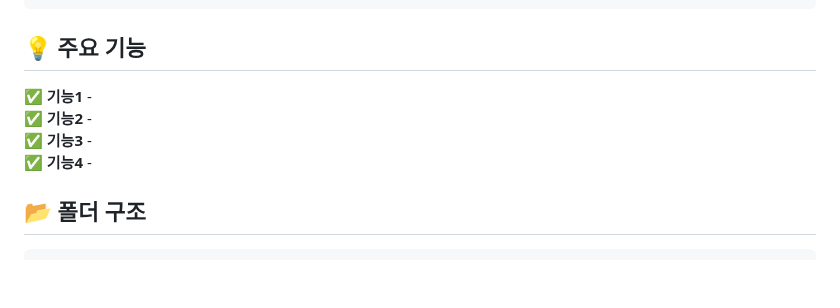
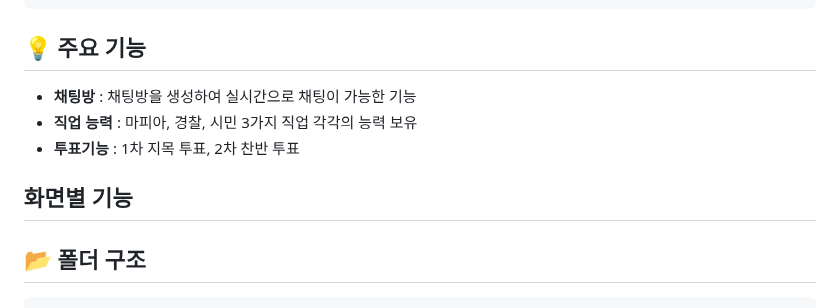
Before and after one commit to FRONTENDBOOTCAMP-13th/JS-14-mafiaInTheMorning, a Markdown page: README.md, the part around the change. Drawn GitHub-style; blank space fills up the shorter version.

```diff
--- a/README.md
+++ b/README.md
@@ -80,10 +80,14 @@ npm run dev
 
 ## 💡 주요 기능
 
-✅ **기능1** -
-✅ **기능2** -
-✅ **기능3** -
-✅ **기능4** -
+ -  **채팅방** : 채팅방을 생성하여 실시간으로 채팅이 가능한 기능  <br>
+ -  **직업 능력** : 마피아, 경찰, 시민 3가지 직업 각각의 능력 보유<br>
+ -  **투표기능** : 1차 지목 투표, 2차 찬반 투표<br>
+
+## 화면별 기능
+
+
+
 
 ## 📂 폴더 구조
 
```
